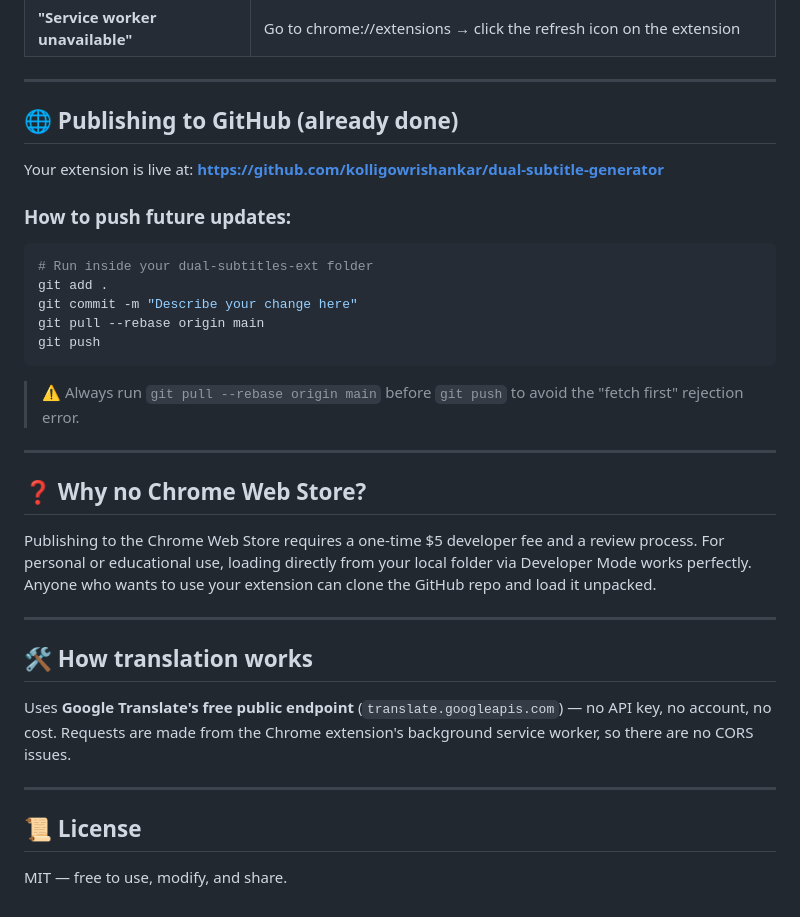
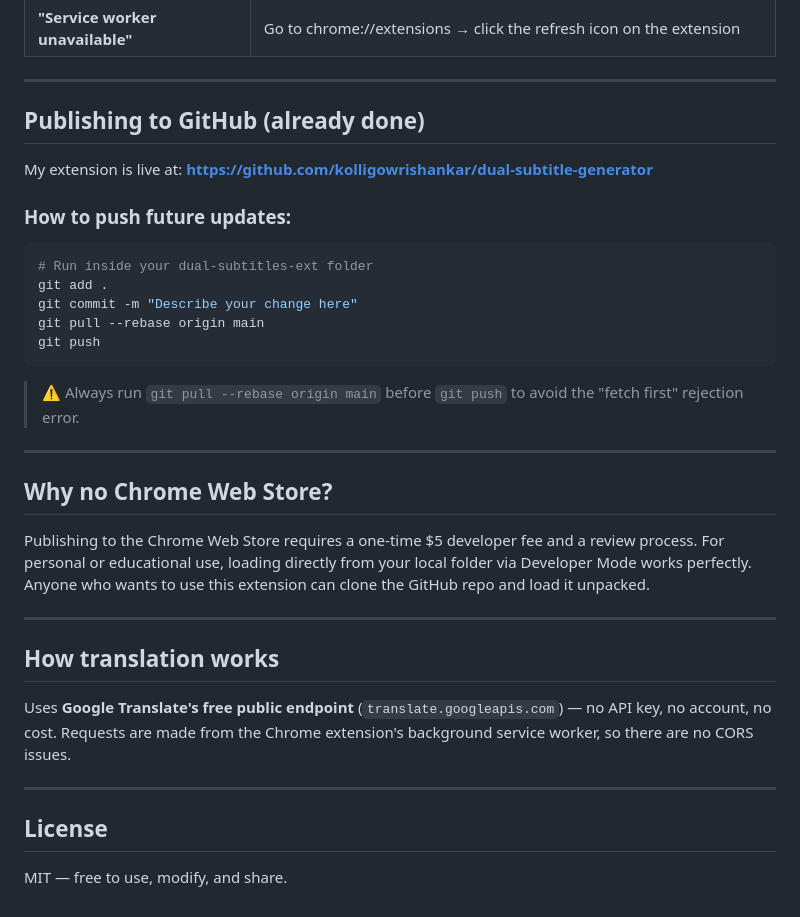
Before and after one commit to kolligowrishankar/dual-subtitle-generator, a Markdown page: dual-subtitles-ext/README.md, the part around one of its changes. Rendered like a GitHub page.

```diff
--- a/dual-subtitles-ext/README.md
+++ b/dual-subtitles-ext/README.md
@@ -77,9 +77,9 @@ dual-subtitles-ext/
 
 ---
 
-## 🌐 Publishing to GitHub (already done)
+##  Publishing to GitHub (already done)
 
-Your extension is live at:
+My extension is live at:
 **https://github.com/kolligowrishankar/dual-subtitle-generator**
 
 ### How to push future updates:
@@ -96,18 +96,18 @@ git push
 
 ---
 
-## ❓ Why no Chrome Web Store?
+##  Why no Chrome Web Store?
 
-Publishing to the Chrome Web Store requires a one-time $5 developer fee and a review process. For personal or educational use, loading directly from your local folder via Developer Mode works perfectly. Anyone who wants to use your extension can clone the GitHub repo and load it unpacked.
+Publishing to the Chrome Web Store requires a one-time $5 developer fee and a review process. For personal or educational use, loading directly from your local folder via Developer Mode works perfectly. Anyone who wants to use this extension can clone the GitHub repo and load it unpacked.
 
 ---
 
-## 🛠 How translation works
+##  How translation works
 
 Uses **Google Translate's free public endpoint** (`translate.googleapis.com`) — no API key, no account, no cost. Requests are made from the Chrome extension's background service worker, so there are no CORS issues.
 
 ---
 
-## 📜 License
+##  License
 
 MIT — free to use, modify, and share.
```
Also changed, not shown: other parts of dual-subtitles-ext/README.md (+6 -6 lines).
